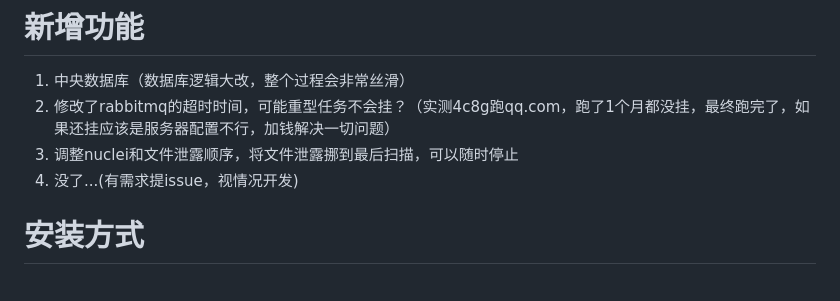
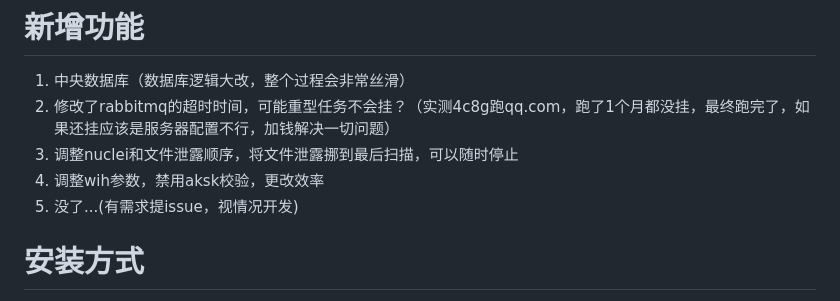
Before and after one commit to ki9mu/ARL-plus-docker, a Markdown page: README.md, the part around the change. Drawn GitHub-style.

```diff
--- a/README.md
+++ b/README.md
@@ -9,7 +9,8 @@ ARL的安装这里就不多赘述了，可以看这里 https://github.com/ki9mu/
 1. 中央数据库（数据库逻辑大改，整个过程会非常丝滑）
 2. 修改了rabbitmq的超时时间，可能重型任务不会挂？（实测4c8g跑qq.com，跑了1个月都没挂，最终跑完了，如果还挂应该是服务器配置不行，加钱解决一切问题）
 3. 调整nuclei和文件泄露顺序，将文件泄露挪到最后扫描，可以随时停止
-4. 没了...(有需求提issue，视情况开发)
+4. 调整wih参数，禁用aksk校验，更改效率
+5. 没了...(有需求提issue，视情况开发)
 
 # 安装方式
 首次安装：
```
